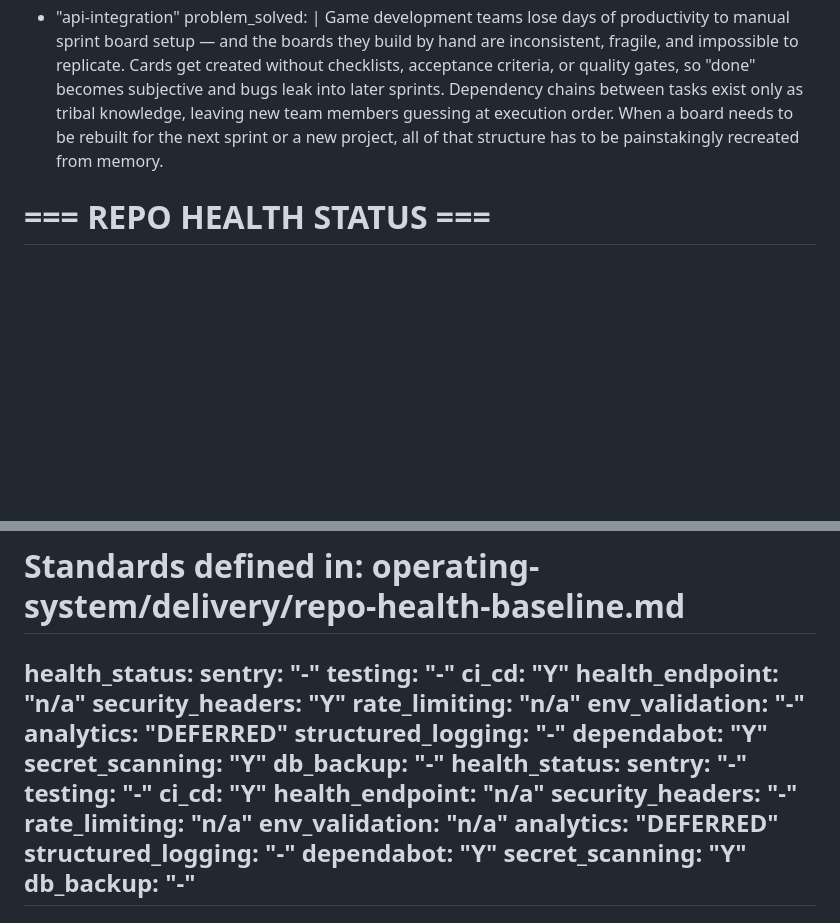
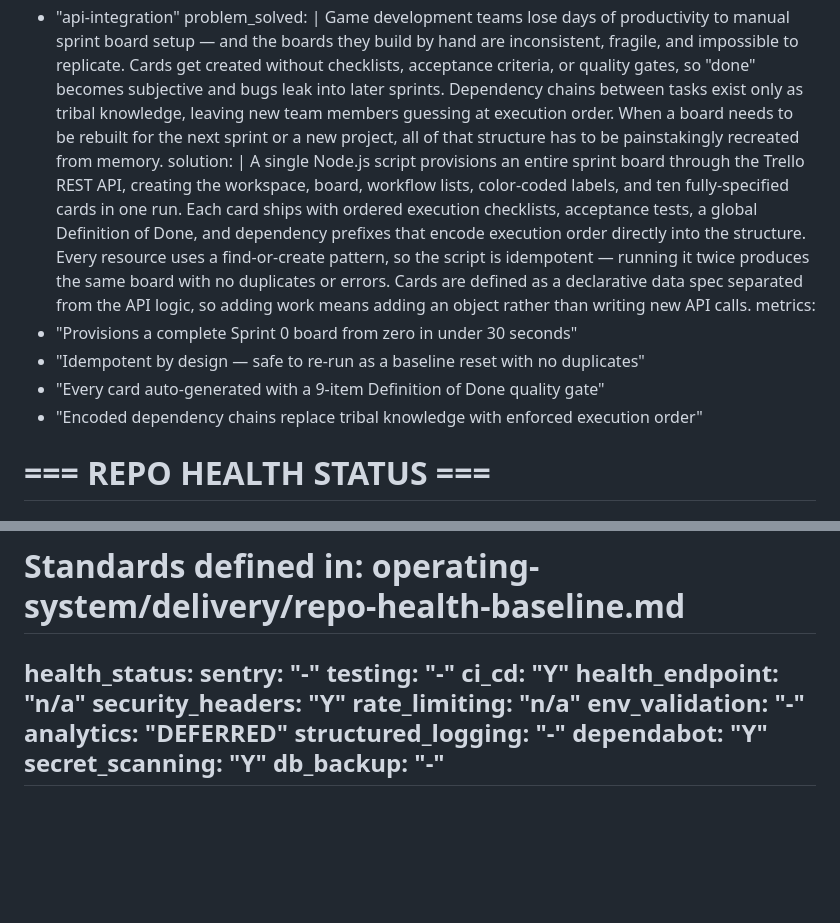
Before and after one commit to RCushmaniii/mazebreak-trello, a Markdown page: PORTFOLIO.md, 2 parts joined by grey strips. GitHub-like rendering; blank space fills up the shorter version.

Commit message:
portfolio: surface Solution + Results, add descriptive bilingual alt text
Distills the Solution narrative and Results from the PORTFOLIO.md body
into frontmatter the cushlabs detail page renders, and (where slides were
plain paths) adds descriptive en/es-MX alt text. Part of a portfolio depth pass.

Co-Authored-By: Claude Opus 4.8 (1M context) <noreply@anthropic.com>

```diff
--- a/PORTFOLIO.md
+++ b/PORTFOLIO.md
@@ -58,6 +58,13 @@ tags:
   - "api-integration"
 problem_solved: |
   Game development teams lose days of productivity to manual sprint board setup — and the boards they build by hand are inconsistent, fragile, and impossible to replicate. Cards get created without checklists, acceptance criteria, or quality gates, so "done" becomes subjective and bugs leak into later sprints. Dependency chains between tasks exist only as tribal knowledge, leaving new team members guessing at execution order. When a board needs to be rebuilt for the next sprint or a new project, all of that structure has to be painstakingly recreated from memory.
+solution: |
+  A single Node.js script provisions an entire sprint board through the Trello REST API, creating the workspace, board, workflow lists, color-coded labels, and ten fully-specified cards in one run. Each card ships with ordered execution checklists, acceptance tests, a global Definition of Done, and dependency prefixes that encode execution order directly into the structure. Every resource uses a find-or-create pattern, so the script is idempotent — running it twice produces the same board with no duplicates or errors. Cards are defined as a declarative data spec separated from the API logic, so adding work means adding an object rather than writing new API calls.
+metrics:
+  - "Provisions a complete Sprint 0 board from zero in under 30 seconds"
+  - "Idempotent by design — safe to re-run as a baseline reset with no duplicates"
+  - "Every card auto-generated with a 9-item Definition of Done quality gate"
+  - "Encoded dependency chains replace tribal knowledge with enforced execution order"
 
 # === REPO HEALTH STATUS ===
 # Last audited: 2026-04-05
@@ -70,19 +77,6 @@ health_status:
   security_headers: "Y"
   rate_limiting: "n/a"
   env_validation: "-"
-  analytics: "DEFERRED"
-  structured_logging: "-"
-  dependabot: "Y"
-  secret_scanning: "Y"
-  db_backup: "-"
-health_status:
-  sentry: "-"
-  testing: "-"
-  ci_cd: "Y"
-  health_endpoint: "n/a"
-  security_headers: "-"
-  rate_limiting: "n/a"
-  env_validation: "n/a"
   analytics: "DEFERRED"
   structured_logging: "-"
   dependabot: "Y"
```
